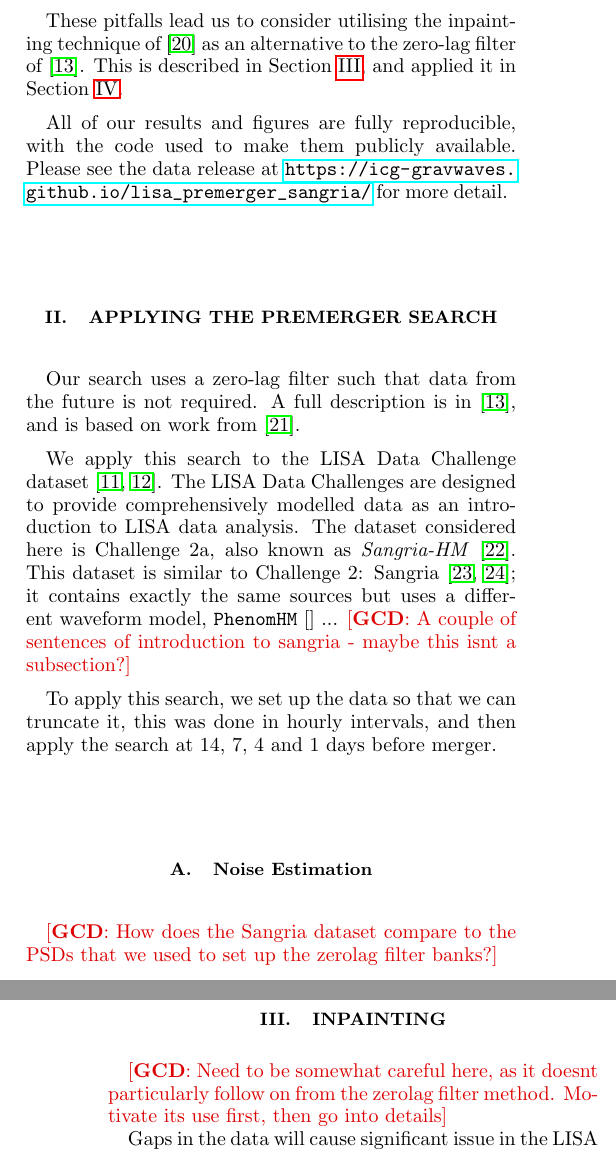
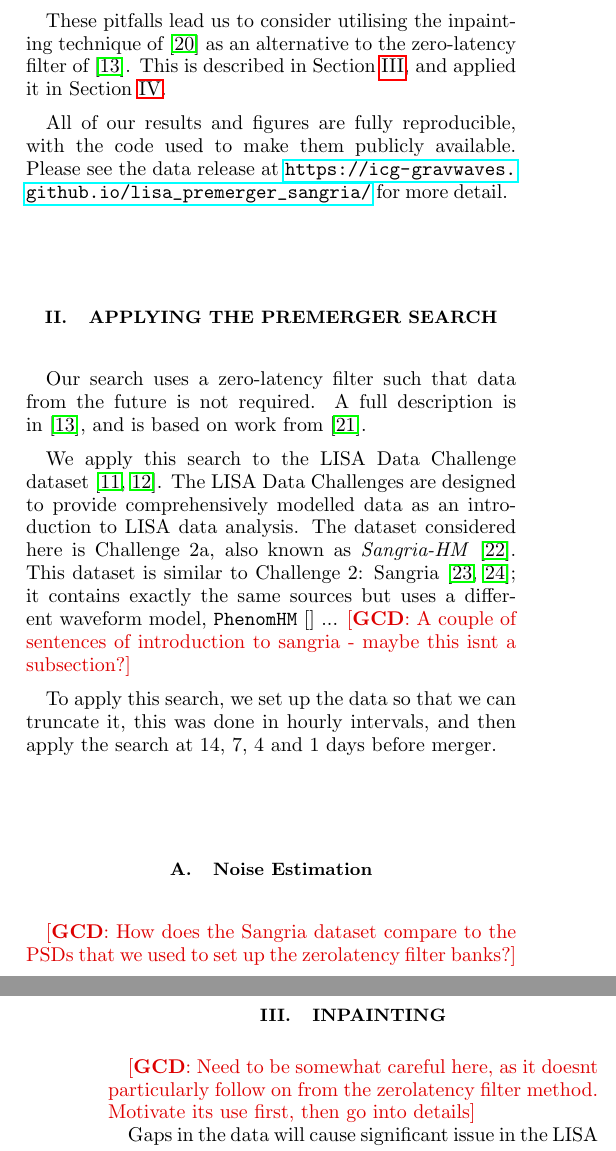
Before and after one commit to icg-gravwaves/lisa_premerger_sangria, a LaTeX paper (paper/lisa_premerger_sangria_paper.tex, which reads paper/inpainting_introduction.tex, paper/introduction.tex, paper/zerolatency_sangria.tex): two parts of the columns of pages 1 and 2 of 4, joined at a grey line, cut so that both start at the same text. Compiled offline with pdfLaTeX.

Commit message:
zerolag is a different thing to zero latency

```diff
--- a/paper/inpainting_introduction.tex
+++ b/paper/inpainting_introduction.tex
@@ -1,6 +1,6 @@
 \section{Inpainting}
 \label{sec:inpainting}
-\gscd{Need to be somewhat careful here, as it doesnt particularly follow on from the zerolag filter method.
+\gscd{Need to be somewhat careful here, as it doesnt particularly follow on from the zerolatency filter method.
 Motivate its use first, then go into details}
 
 Gaps in the data will cause significant issue in the \ac{LISA} data analysis\gscd{CITE}, and there is not a way to
--- a/paper/introduction.tex
+++ b/paper/introduction.tex
@@ -34,7 +34,7 @@ Sangria-HM in Section~\ref{sec:zerolag_sangria}, showing the potential pitfalls
 of the search.
 
 These pitfalls lead us to consider utilising the inpainting technique of~\cite{Zackay:2019kkv} as an
-alternative to the zero-lag filter of~\cite{CabournDavies:2024hea}. This is described in
+alternative to the zero-latency filter of~\cite{CabournDavies:2024hea}. This is described in
 Section~\ref{sec:inpainting}, and applied it in Section~\ref{sec:inpainting_sangria}.
 
 All of our results and figures are fully reproducible, with the code
--- a/paper/zerolag_sangria.tex
+++ b/paper/zerolatency_sangria.tex
@@ -1,7 +1,7 @@
 \section{Applying the Premerger Search}
-\label{sec:zerolag_sangria}
+\label{sec:zerolatency_sangria}
 
-Our search uses a zero-lag filter such that data from the future is not required. A full
+Our search uses a zero-latency filter such that data from the future is not required. A full
 description is in~\cite{CabournDavies:2024hea}, and is based on work from~\cite{Tsukada:2017cuf}.
 
 We apply this search to the LISA Data Challenge dataset~\cite{Baghi:2022ucj, LDC_WEBSITE}.
@@ -17,6 +17,6 @@ and then apply the search at 14, 7, 4 and 1 days before merger.
 
 \subsection{Noise Estimation}
 \label{subsec:psds}
-\gscd{How does the Sangria dataset compare to the PSDs that we used to set up the zerolag filter banks?}
+\gscd{How does the Sangria dataset compare to the PSDs that we used to set up the zerolatency filter banks?}
 
 \subsection{Template Banks}
```
Also changed, not shown: paper/inpainting_sangria.tex (+1 -1 lines), paper/lisa_premerger_sangria_paper.tex (+2 -2 lines), paper/inpainting_introduction.tex (4 more changed lines), paper/introduction.tex (2 more changed lines), paper/zerolatency_sangria.tex (4 more changed lines).
